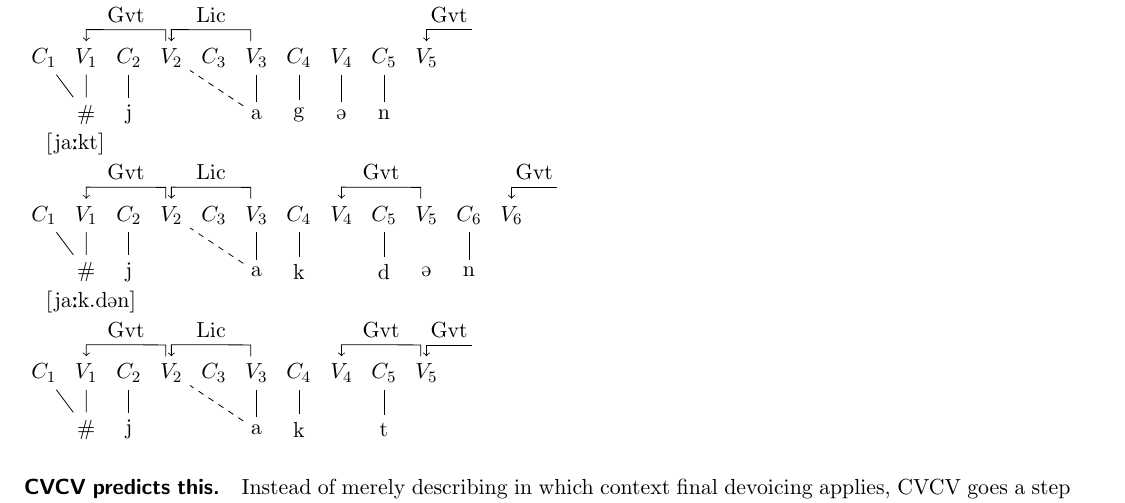
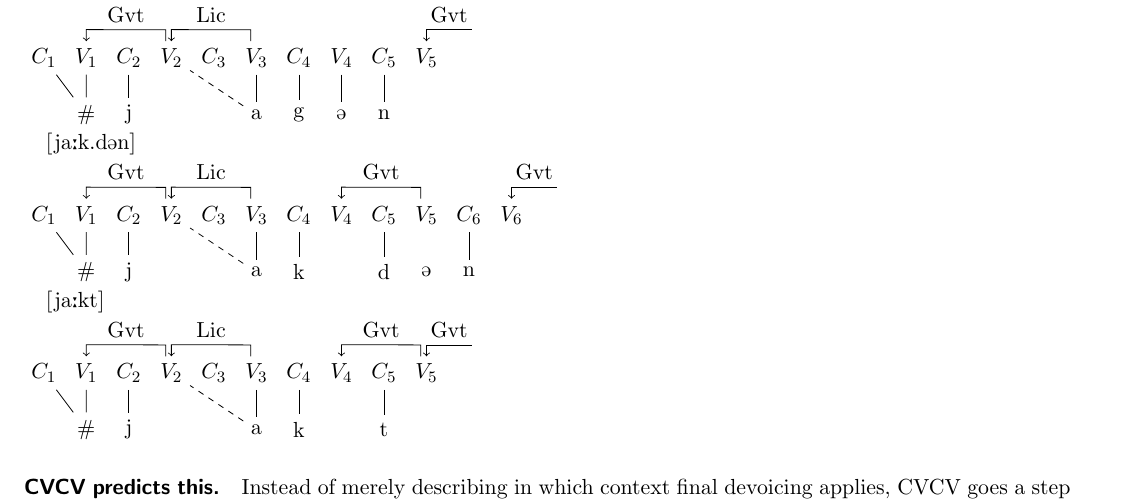
Before and after one commit to AntonHermann/German-in-CVCV, a LaTeX paper (paper.tex, which reads tex/phenomena-final-devoicing.tex): part of page 9 of 15, cut so that both start at the same text. Compiled offline with pdfLaTeX.

Commit message:
Small fix: structure examples had captions swapped

```diff
--- a/tex/phenomena-final-devoicing.tex
+++ b/tex/phenomena-final-devoicing.tex
@@ -56,7 +56,7 @@ Final devoicing applies to both, as \ti{[ja:kt]} shows.
     \Gov{V2}{V1}
 \end{structure}
 
-\ti{[ja:kt]}
+\ti{[ja:k.d@n]}
 \begin{structure}
     \drawCV{5}
     \wordstart
@@ -72,7 +72,7 @@ Final devoicing applies to both, as \ti{[ja:kt]} shows.
     \Gov{V5}{V4}
 \end{structure}
 
-\ti{[ja:k.d@n]}
+\ti{[ja:kt]}
 \begin{structure}
   \drawCV{4}
   \wordstart
```
